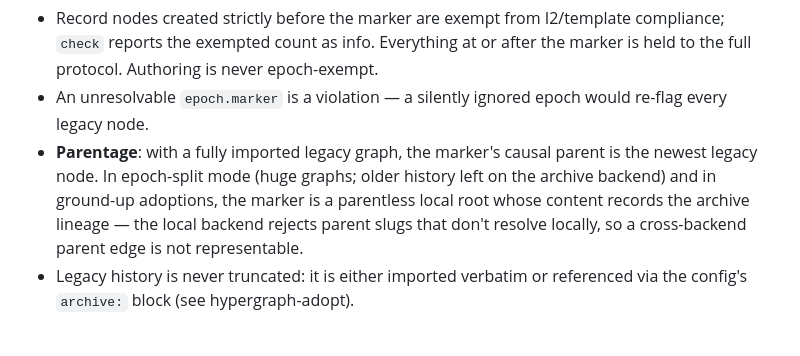
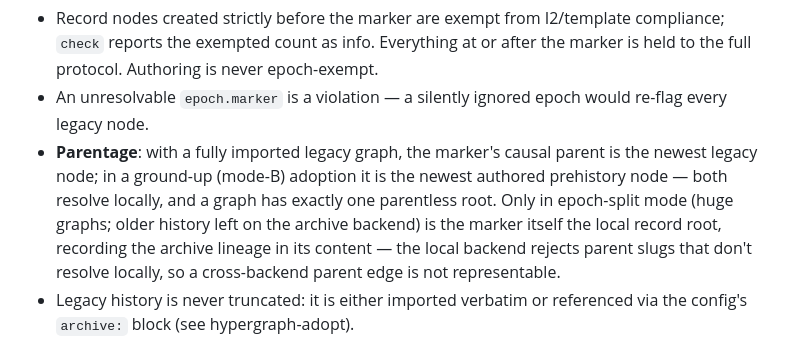
Before and after one commit to theo-kirby/hypergraph-protocol, a Markdown page: SPEC.md, the part around the change. GitHub-like rendering.

Commit message:
adopt skill: mode-B marker parents on the newest prehistory node (CLI refuses a second root) — found adopting tbinn
Co-Authored-By: Claude Fable 5 <noreply@anthropic.com>

```diff
--- a/SPEC.md
+++ b/SPEC.md
@@ -188,11 +188,12 @@ epoch:
 - An unresolvable `epoch.marker` is a violation — a silently ignored epoch would
   re-flag every legacy node.
 - **Parentage**: with a fully imported legacy graph, the marker's causal parent is
-  the newest legacy node. In epoch-split mode (huge graphs; older history left on
-  the archive backend) and in ground-up adoptions, the marker is a parentless local
-  root whose content records the archive lineage — the local backend rejects parent
-  slugs that don't resolve locally, so a cross-backend parent edge is not
-  representable.
+  the newest legacy node; in a ground-up (mode-B) adoption it is the newest
+  authored prehistory node — both resolve locally, and a graph has exactly one
+  parentless root. Only in epoch-split mode (huge graphs; older history left on
+  the archive backend) is the marker itself the local record root, recording the
+  archive lineage in its content — the local backend rejects parent slugs that
+  don't resolve locally, so a cross-backend parent edge is not representable.
 - Legacy history is never truncated: it is either imported verbatim or referenced
   via the config's `archive:` block (see hypergraph-adopt).
 
```
Also changed, not shown: skills/hypergraph-adopt/SKILL.md (+7 -5 lines).
